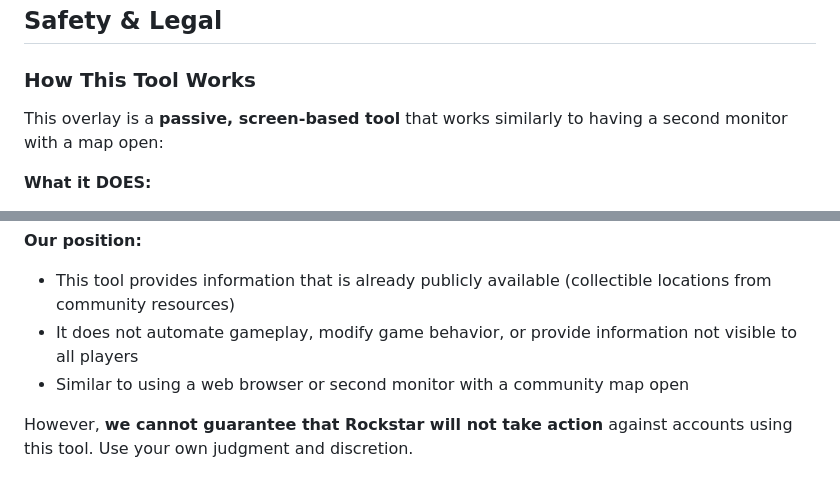
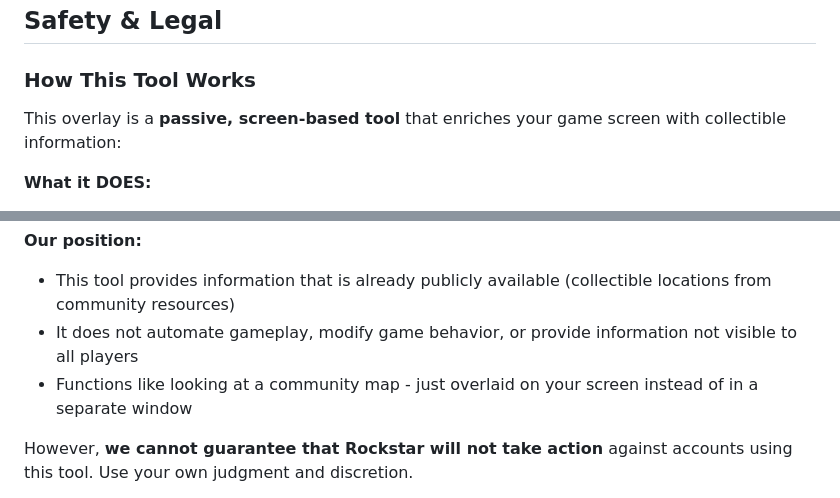
Before and after one commit to asd007/RDOCollectorMapOverlay, a Markdown page: README.md, 2 parts joined by grey strips. GitHub-like rendering.

Commit message:
docs: Clarify overlay enriches screen, not like second monitor
Changed descriptions to accurately describe overlay functionality:
- "enriches your game screen with collectible information" (not "like second monitor")
- "Functions like looking at a community map - just overlaid on your screen" (more accurate)

An overlay displays information on top of the game, enriching the view,
rather than requiring a separate monitor or window.

```diff
--- a/README.md
+++ b/README.md
@@ -70,7 +70,7 @@ The overlay uses computer vision (AKAZE features + cascade matching) to automati
 
 ### How This Tool Works
 
-This overlay is a **passive, screen-based tool** that works similarly to having a second monitor with a map open:
+This overlay is a **passive, screen-based tool** that enriches your game screen with collectible information:
 
 **What it DOES:**
 - ✅ Captures your game window using Windows Graphics Capture API (same as OBS, Discord, etc.)
@@ -94,7 +94,7 @@ This overlay is a **passive, screen-based tool** that works similarly to having
 **Our position:**
 - This tool provides information that is already publicly available (collectible locations from community resources)
 - It does not automate gameplay, modify game behavior, or provide information not visible to all players
-- Similar to using a web browser or second monitor with a community map open
+- Functions like looking at a community map - just overlaid on your screen instead of in a separate window
 
 However, **we cannot guarantee that Rockstar will not take action** against accounts using this tool. Use your own judgment and discretion.
 
```
